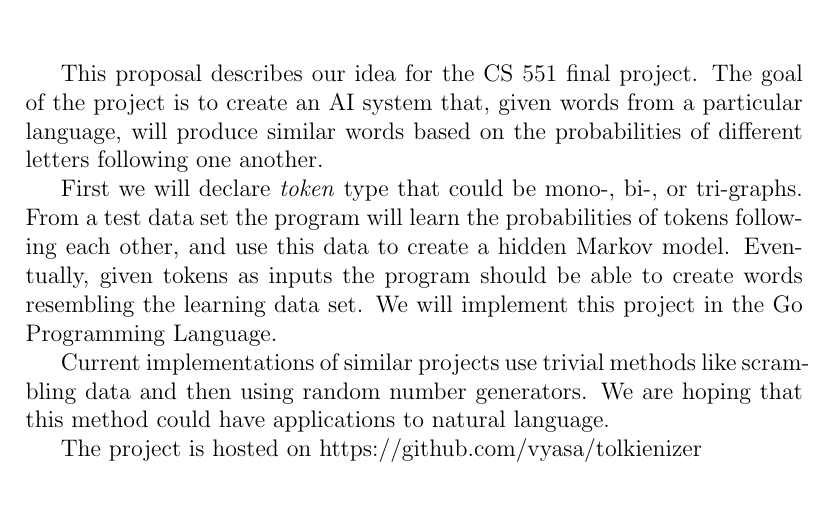
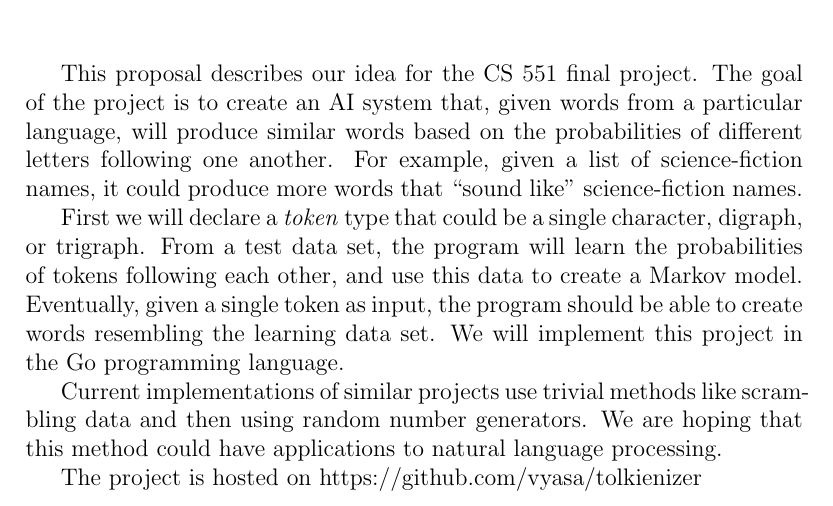
Before and after one commit to vyasakanksha/tolkienizer, a LaTeX document (proposal/proposal.tex): part of the page, cut so that both start at the same text. Compiled offline with pdfLaTeX.

Commit message:
Added updates to the proposal.
Also removed the PDF from the repo. It can be generated from the
*.tex file, so there's no reason to have it here.

```diff
--- a/proposal/proposal.tex
+++ b/proposal/proposal.tex
@@ -1,6 +1,6 @@
 \documentclass[12pt]{article}
 \title{tolkenizer \\ \small{CS 551 Project Proposal}}
-\author{Akanksha Vyas \& Samuel Payson}
+\author{Akanksha Vyas \and Samuel Payson}
 
 \begin{document}
 \maketitle
@@ -8,18 +8,19 @@
 This proposal describes our idea for the CS 551 final project. The goal of the
 project is to create an AI system that, given words from a particular language,
 will produce similar words based on the probabilities of different letters
-following one another.
+following one another. For example, given a list of science-fiction names, it
+could produce more words that ``sound like'' science-fiction names.
 
-First we will declare \textit{token} type that could be mono-, bi-, or tri-graphs.
-From a test data set the program will learn the probabilities of tokens following
-each other, and use this data to create a hidden Markov model.
-Eventually, given tokens as inputs the program should be able to create words
-resembling the learning data set. We will implement this project in the Go
-Programming Language.
+First we will declare a \textit{token} type that could be a single character,
+digraph, or trigraph. From a test data set, the program will learn the
+probabilities of tokens following each other, and use this data to create a
+Markov model. Eventually, given a single token as input, the program should be
+able to create words resembling the learning data set. We will implement this
+project in the Go programming language.
 
 Current implementations of similar projects use trivial methods like scrambling
 data and then using random number generators. We are hoping that this method
-could have applications to natural language.
+could have applications to natural language processing.
 
 The project is hosted on https://github.com/vyasa/tolkienizer
 \end{document}
```
Also changed, not shown: proposal/proposal.pdf (deleted).
